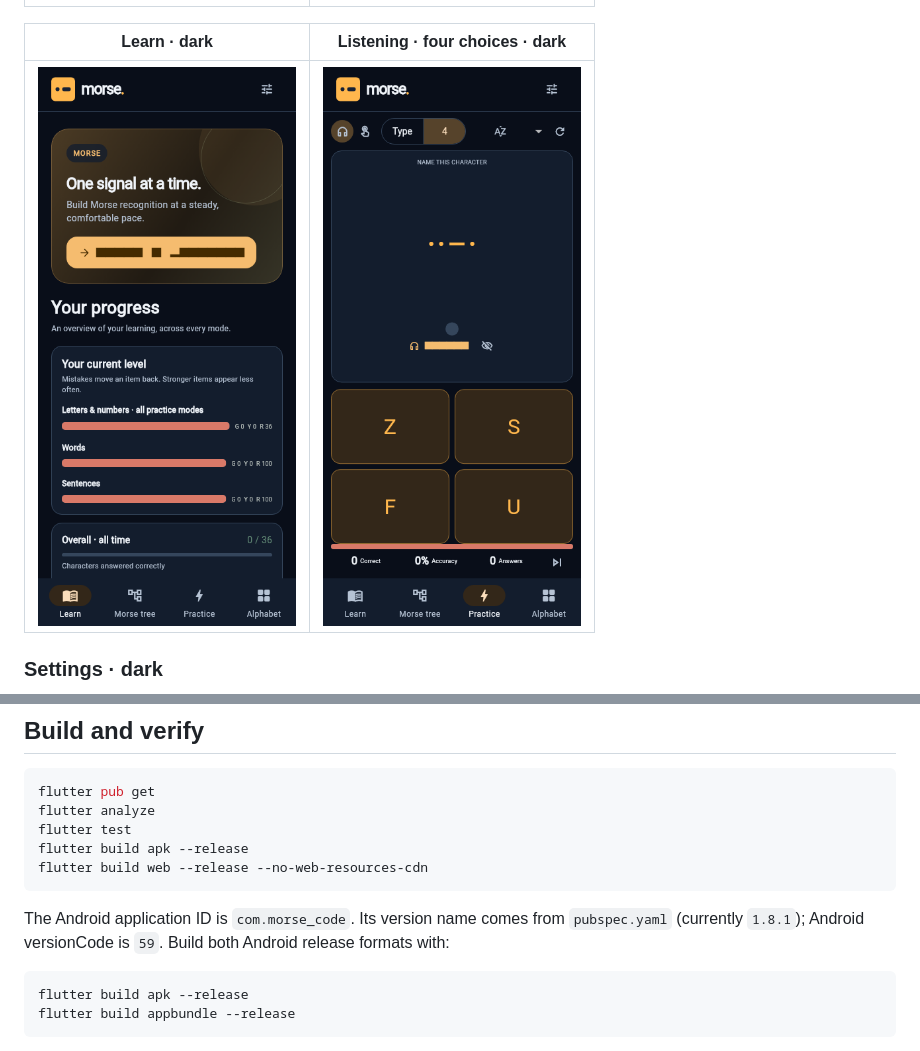
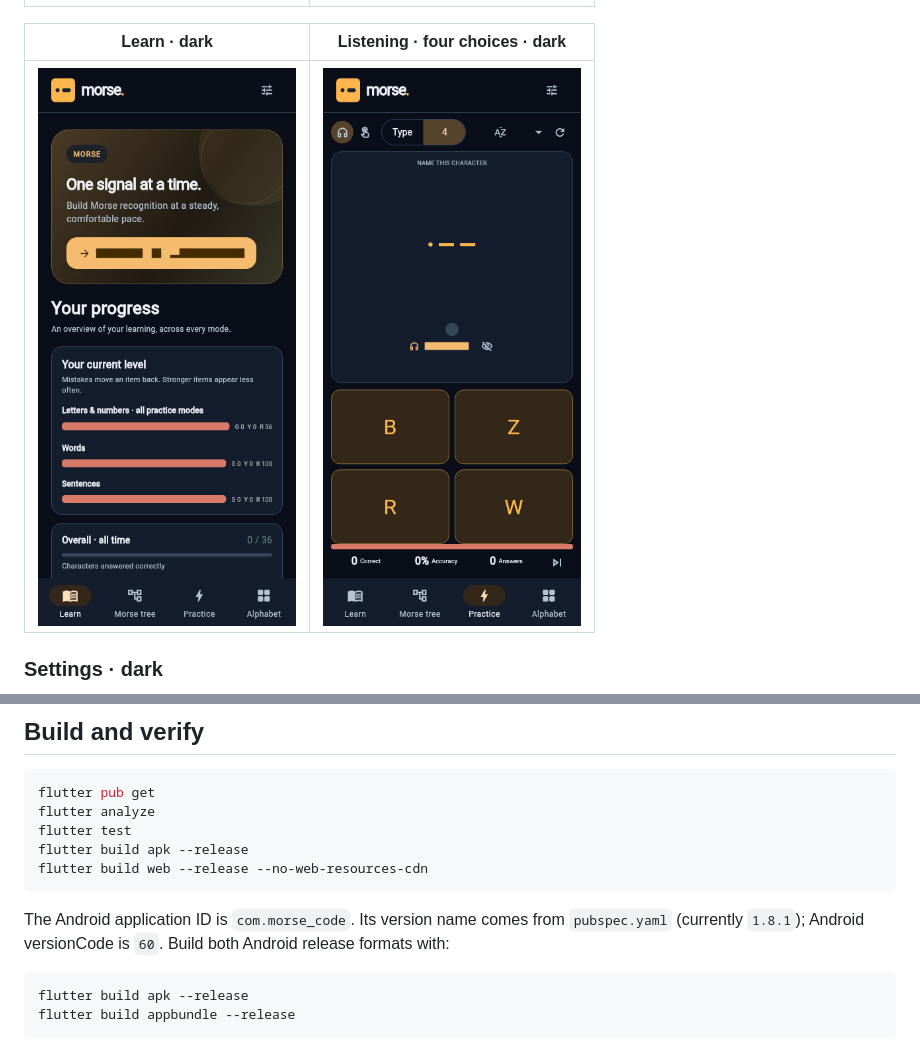
Before and after one commit to jan-lederer/morse-code, a Markdown page: README.md, 2 parts joined by grey strips. GitHub-like rendering; pictures changed too: screenshots/listening-choices-dark.png.

Commit message:
chore: update README and build.gradle

````diff
--- a/README.md
+++ b/README.md
@@ -46,7 +46,7 @@ flutter build web --release --no-web-resources-cdn
 ```
 
 The Android application ID is `com.morse_code`. Its version name comes from
-`pubspec.yaml` (currently `1.8.1`); Android versionCode is `59`. Build both
+`pubspec.yaml` (currently `1.8.1`); Android versionCode is `60`. Build both
 Android release formats with:
 
 ```sh
````
Also changed, not shown: screenshots/morse-play-feature-graphic-1024x500.png, screenshots/morse-play-store-icon-512.png, 2 other files.
